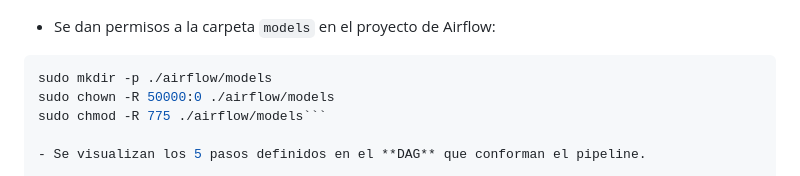
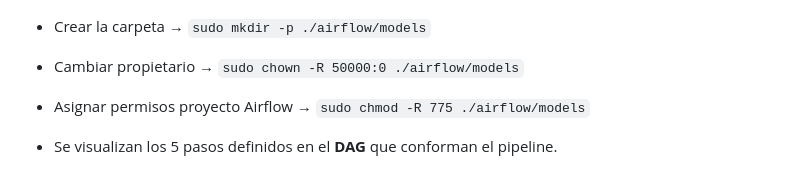
Before and after one commit to AbelAlbuez/mlops-group-three, a Markdown page: Taller-3/README.md, the part around the change. Rendered like a GitHub page.

````diff
--- a/Taller-3/README.md
+++ b/Taller-3/README.md
@@ -111,12 +111,9 @@ docker compose up --build
 
   ![Connections](https://raw.githubusercontent.com/AbelAlbuez/mlops-group-three/refs/heads/main/Taller-3/images/1_connections.png)
 
-- Se dan permisos a la carpeta `models` en el proyecto de Airflow:
-
-```bash
-sudo mkdir -p ./airflow/models
-sudo chown -R 50000:0 ./airflow/models
-sudo chmod -R 775 ./airflow/models```
+- Crear la carpeta → `sudo mkdir -p ./airflow/models`
+- Cambiar propietario → `sudo chown -R 50000:0 ./airflow/models`
+- Asignar permisos proyecto Airflow → `sudo chmod -R 775 ./airflow/models`
 
 - Se visualizan los 5 pasos definidos en el **DAG** que conforman el pipeline.
 
````
